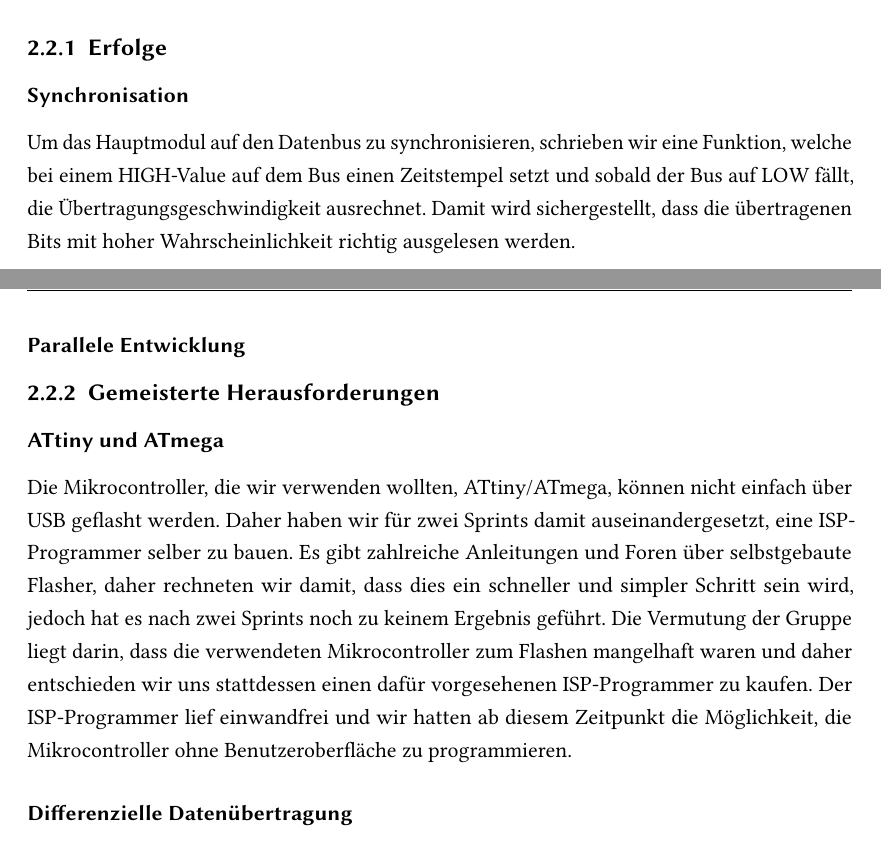
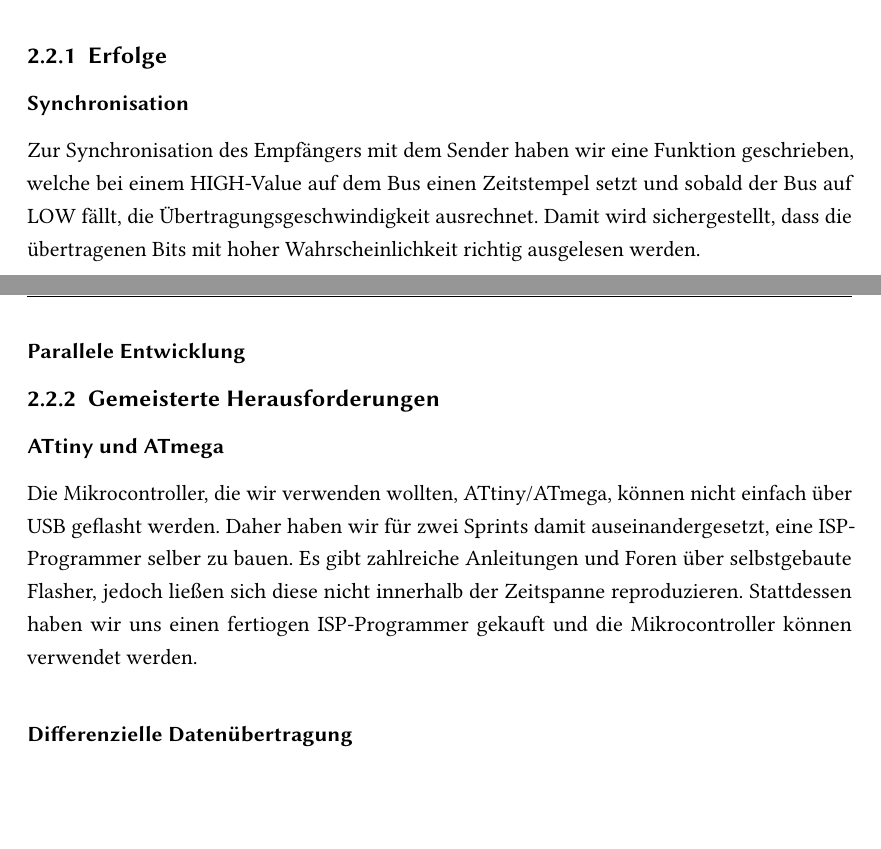
Before and after one commit to Matzel13/BU-Projekt, a LaTeX thesis (Bericht/sample.tex, which reads Bericht/Kapitel/projektarbeit.tex): two parts of pages 10 and 11 of 17, joined at a grey line, cut so that both start at the same text, the shorter picture padded with empty space. Compiled offline with pdfLaTeX; an older LaTeX class or package is replaced by its successor.

Commit message:
projektarbeit and sample updated

```diff
--- a/Bericht/Kapitel/projektarbeit.tex
+++ b/Bericht/Kapitel/projektarbeit.tex
@@ -9,13 +9,13 @@ Wir haben uns für ein agiles Projektmanagement entschieden. Im Rahmen des Agile
 
 \subsection{Erfolge}
 \subsubsection{Synchronisation}
-Um das Hauptmodul auf den Datenbus zu synchronisieren, schrieben wir eine Funktion, welche bei einem HIGH-Value auf dem Bus einen Zeitstempel setzt und sobald der Bus auf LOW fällt, die Übertragungsgeschwindigkeit ausrechnet. Damit wird sichergestellt, dass die übertragenen Bits mit hoher Wahrscheinlichkeit richtig ausgelesen werden.
+Zur Synchronisation des Empfängers mit dem Sender haben wir eine Funktion geschrieben, welche bei einem HIGH-Value auf dem Bus einen Zeitstempel setzt und sobald der Bus auf LOW fällt, die Übertragungsgeschwindigkeit ausrechnet. Damit wird sichergestellt, dass die übertragenen Bits mit hoher Wahrscheinlichkeit richtig ausgelesen werden.
 
 \subsubsection{Parallele Entwicklung}
 
 \subsection{Gemeisterte Herausforderungen}
 \subsubsection{ATtiny und ATmega}
-Die Mikrocontroller, die wir verwenden wollten, ATtiny/ATmega, können nicht einfach über USB geflasht werden. Daher haben wir für zwei Sprints damit auseinandergesetzt, eine ISP-Programmer selber zu bauen. Es gibt zahlreiche Anleitungen und Foren über selbstgebaute Flasher, daher rechneten wir damit, dass dies ein schneller und simpler Schritt sein wird, jedoch hat es nach zwei Sprints  noch zu keinem Ergebnis geführt. Die Vermutung der Gruppe liegt darin, dass die verwendeten Mikrocontroller zum Flashen mangelhaft waren und daher entschieden wir uns stattdessen einen dafür vorgesehenen ISP-Programmer zu kaufen. Der ISP-Programmer lief einwandfrei und wir hatten ab diesem Zeitpunkt die Möglichkeit, die Mikrocontroller ohne Benutzeroberfläche zu programmieren.
+Die Mikrocontroller, die wir verwenden wollten, ATtiny/ATmega, können nicht einfach über USB geflasht werden. Daher haben wir für zwei Sprints damit auseinandergesetzt, eine ISP-Programmer selber zu bauen. Es gibt zahlreiche Anleitungen und Foren über selbstgebaute Flasher, jedoch ließen sich diese nicht innerhalb der Zeitspanne reproduzieren. Stattdessen haben wir uns einen fertiogen ISP-Programmer gekauft und die Mikrocontroller können verwendet werden.
 
 \subsubsection{Differenzielle Datenübertragung}
 Der erste Ansatz um eine differenzielle Datenübertragung zu erzielen war dies über die Software zu lösen. Jedoch sind wir nach kurzer Diskussion zu dem Entschluss gekommen, dass dies nicht sonderlich förderlich ist und hauptsächlich der Geschwindigkeit unseres Busses schadet.
--- a/Bericht/sample.tex
+++ b/Bericht/sample.tex
@@ -24,6 +24,7 @@
 \usepackage{hawstyle}
 \usepackage{float}
 \usepackage{lipsum} %% for sample text
+\usepackage{parskip}
 
 %% define some colors
 \colorlet{BackgroundColor}{gray!20}
```
Also changed, not shown: Bericht/Kapitel/projektarbeit.tex (6 more changed lines).
